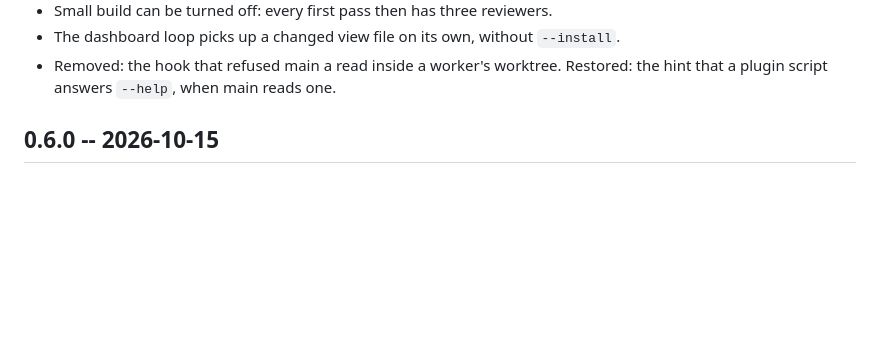
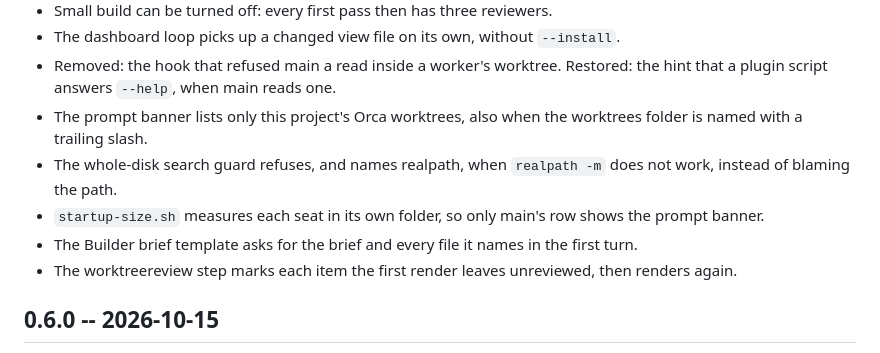
Before and after one commit to pushprove-max/Commandeck, a Markdown page: CHANGELOG.md, the part around the change. Drawn GitHub-style; blank space fills up the shorter version.

Commit message:
docs(changelog): commandeck-sweep-2026-10-16 lines under 0.7.0

```diff
--- a/CHANGELOG.md
+++ b/CHANGELOG.md
@@ -50,6 +50,16 @@ merge its rules with yours instead of replacing them.
 - Removed: the hook that refused main a read inside a worker's worktree.
   Restored: the hint that a plugin script answers `--help`, when main reads
   one.
+- The prompt banner lists only this project's Orca worktrees, also when the
+  worktrees folder is named with a trailing slash.
+- The whole-disk search guard refuses, and names realpath, when `realpath -m`
+  does not work, instead of blaming the path.
+- `startup-size.sh` measures each seat in its own folder, so only main's row
+  shows the prompt banner.
+- The Builder brief template asks for the brief and every file it names in the
+  first turn.
+- The worktreereview step marks each item the first render leaves unreviewed,
+  then renders again.
 
 ## 0.6.0 -- 2026-10-15
 
```
